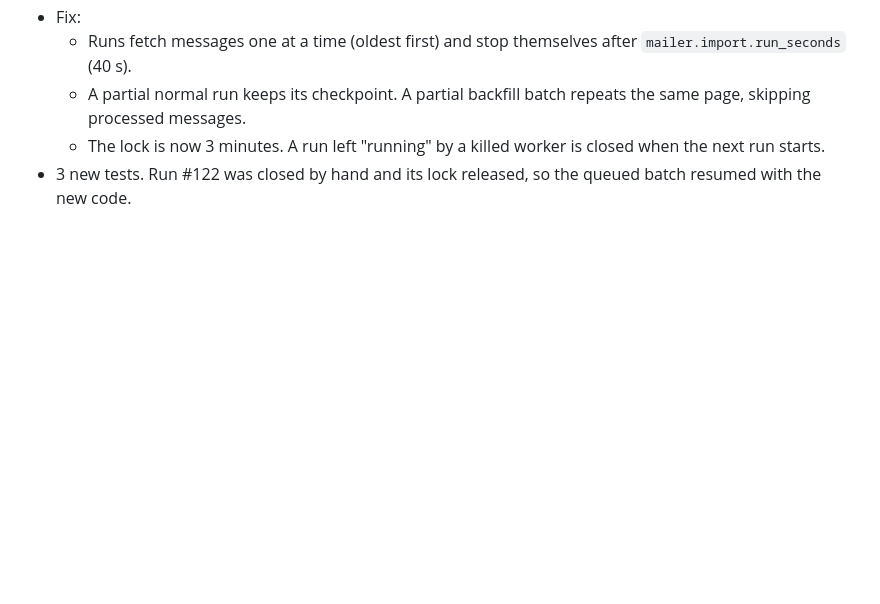
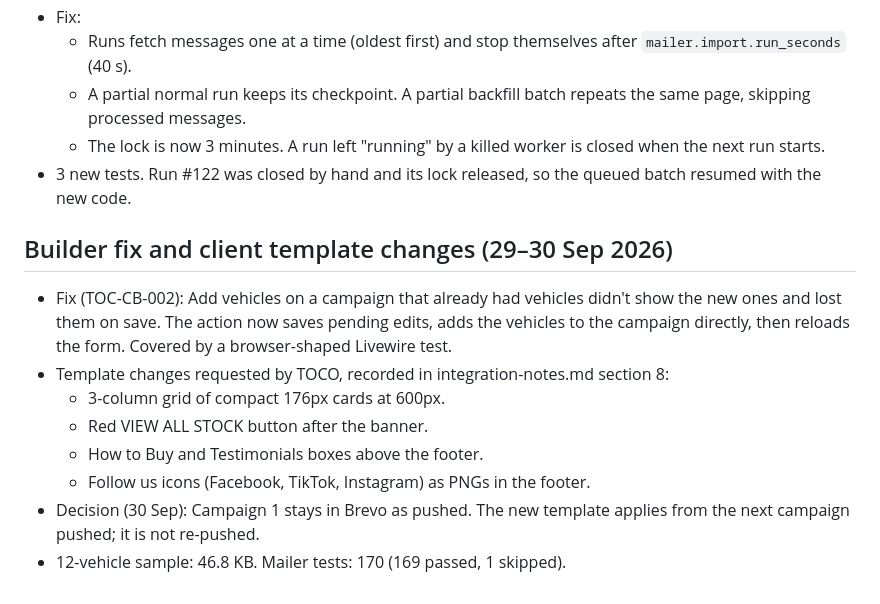
Before and after one commit to amilaraja/tocojapan, a Markdown page: docs/mailer/progress.md, the part around the change. GitHub-like rendering; blank space fills up the shorter version.

Commit message:
docs(mailer): progress note for builder fix and client template changes (TOC-CB-002, TOC-TPL-002)
Co-Authored-By: Claude Opus 5.5 <noreply@anthropic.com>

```diff
--- a/docs/mailer/progress.md
+++ b/docs/mailer/progress.md
@@ -168,3 +168,14 @@ Built and tested against a fake mailbox and a faked Brevo (no live calls):
   - A partial normal run keeps its checkpoint. A partial backfill batch repeats the same page, skipping processed messages.
   - The lock is now 3 minutes. A run left "running" by a killed worker is closed when the next run starts.
 - 3 new tests. Run #122 was closed by hand and its lock released, so the queued batch resumed with the new code.
+
+## Builder fix and client template changes (29–30 Sep 2026)
+
+- Fix (TOC-CB-002): Add vehicles on a campaign that already had vehicles didn't show the new ones and lost them on save. The action now saves pending edits, adds the vehicles to the campaign directly, then reloads the form. Covered by a browser-shaped Livewire test.
+- Template changes requested by TOCO, recorded in integration-notes.md section 8:
+  - 3-column grid of compact 176px cards at 600px.
+  - Red VIEW ALL STOCK button after the banner.
+  - How to Buy and Testimonials boxes above the footer.
+  - Follow us icons (Facebook, TikTok, Instagram) as PNGs in the footer.
+- Decision (30 Sep): Campaign 1 stays in Brevo as pushed. The new template applies from the next campaign pushed; it is not re-pushed.
+- 12-vehicle sample: 46.8 KB. Mailer tests: 170 (169 passed, 1 skipped).
```
